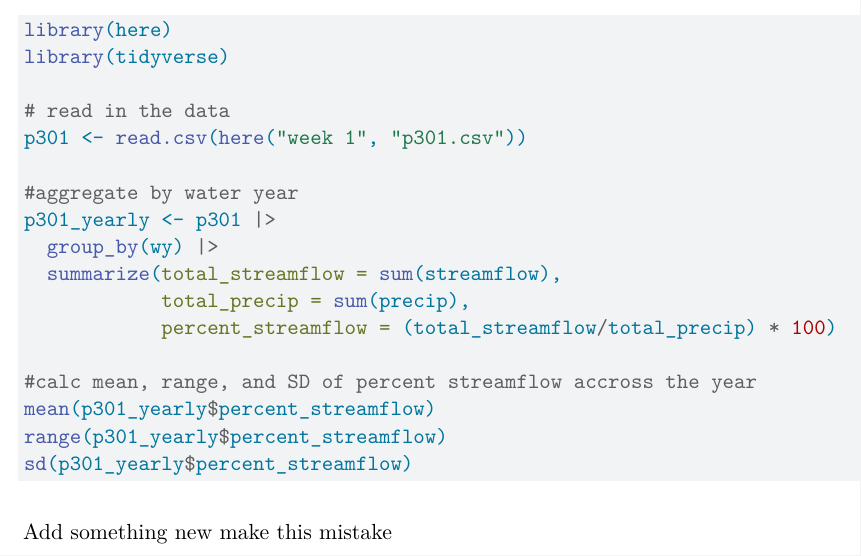
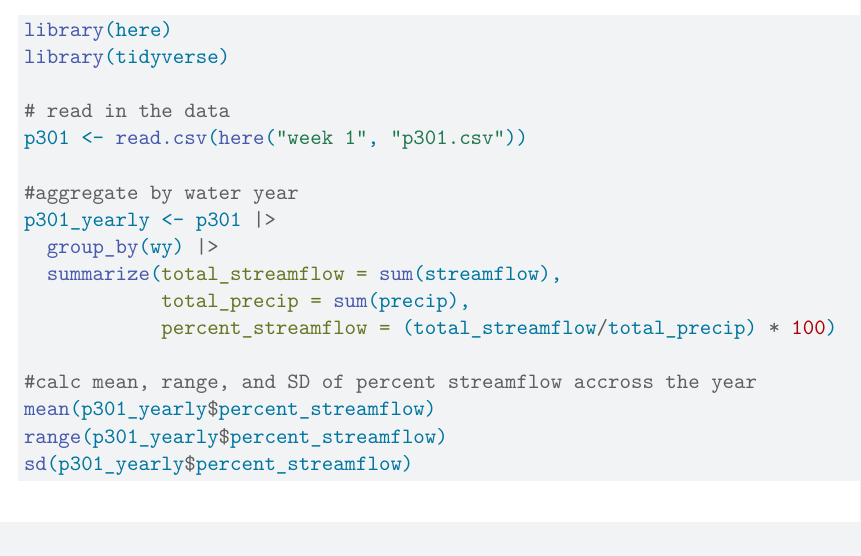
Before and after one commit to rebeca-adam/ESM-262-Tutorial, a Quarto document (week 1/Streamflow_example.qmd): part of the page, cut so that both start at the same text. Rendered offline with R 4.5, knitr and Pandoc in place of Quarto, then LaTeX, with nearby package versions; the code chunks are not run, so their results and figures are left out.

Commit message:
commit mistake

````diff
--- a/week 1/Streamflow_example.qmd
+++ b/week 1/Streamflow_example.qmd
@@ -23,7 +23,5 @@ p301_yearly <- p301 |>
 mean(p301_yearly$percent_streamflow)
 range(p301_yearly$percent_streamflow)
 sd(p301_yearly$percent_streamflow)
+
 ```
-
-Add something new
-make this mistake
````
